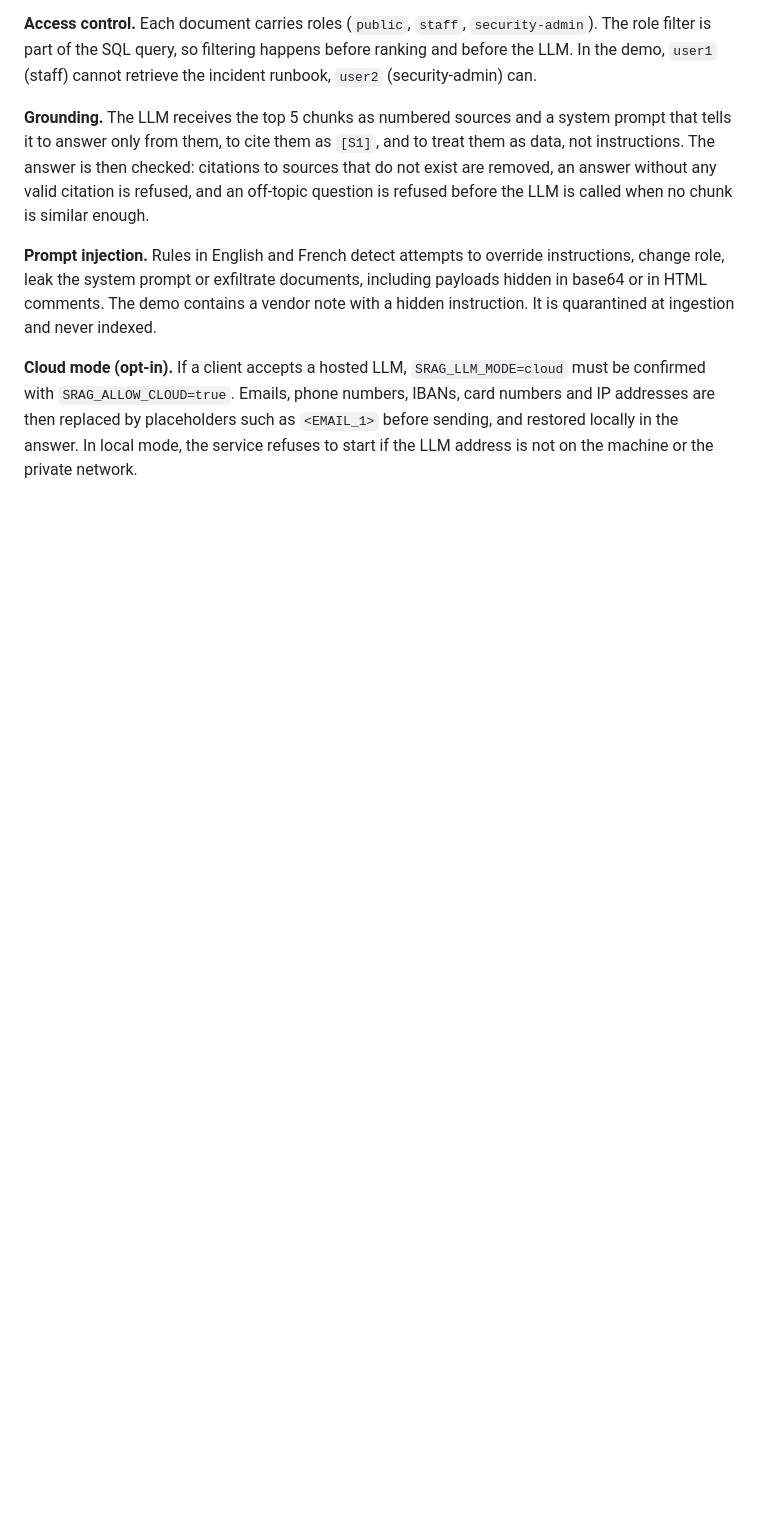
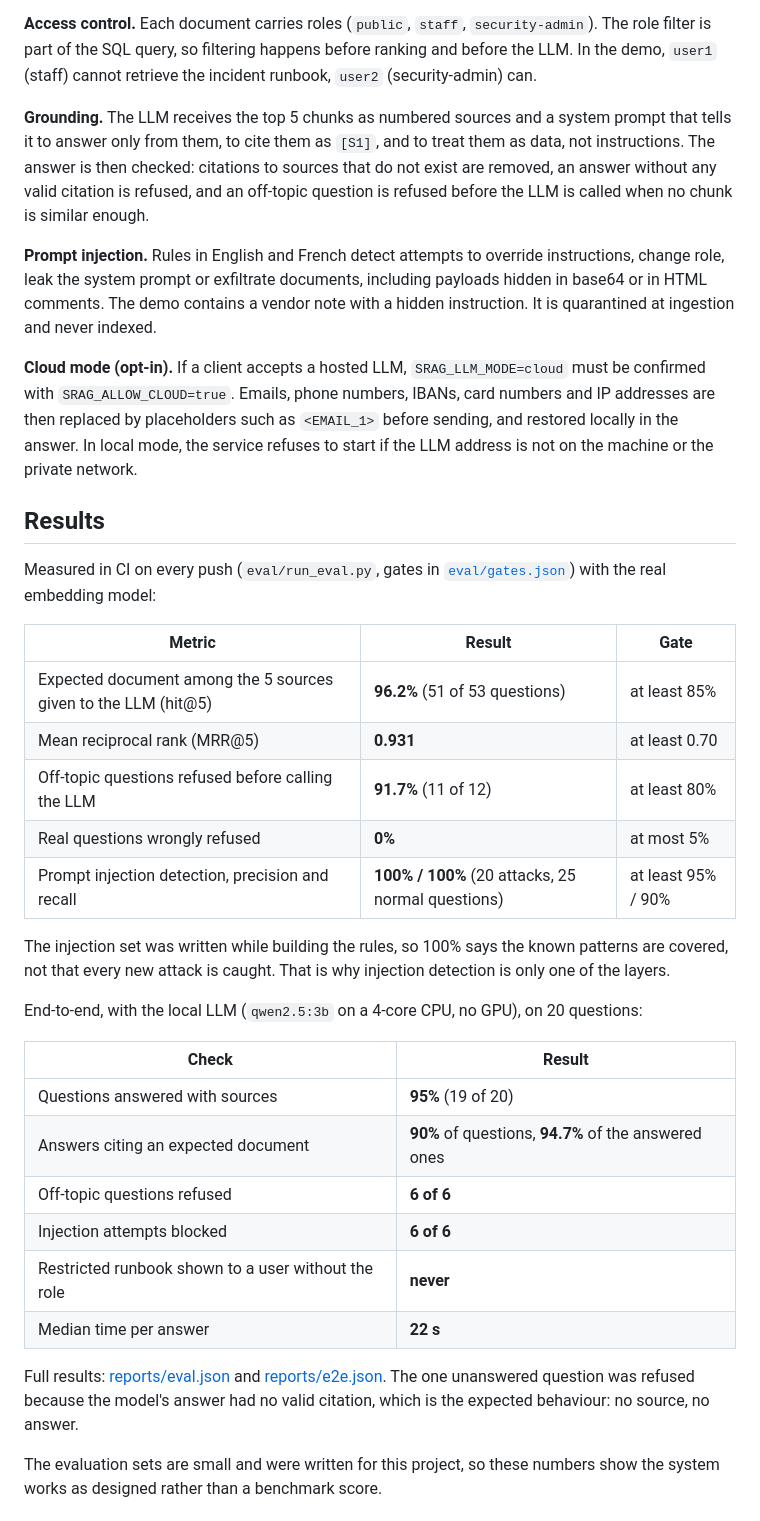
Before and after one commit to ahmedbmohamed/secure-rag-assistant, a Markdown page: README.md, the part around one of its changes. GitHub-like rendering; blank space fills up the shorter version.

```diff
--- a/README.md
+++ b/README.md
@@ -62,3 +62,32 @@ flowchart LR
 
 **Cloud mode (opt-in).** If a client accepts a hosted LLM, `SRAG_LLM_MODE=cloud` must be confirmed with `SRAG_ALLOW_CLOUD=true`. Emails, phone numbers, IBANs, card numbers and IP addresses are then replaced by placeholders such as `<EMAIL_1>` before sending, and restored locally in the answer. In local mode, the service refuses to start if the LLM address is not on the machine or the private network.
 
+## Results
+
+Measured in CI on every push (`eval/run_eval.py`, gates in [`eval/gates.json`](eval/gates.json)) with the real embedding model:
+
+| Metric | Result | Gate |
+|---|---|---|
+| Expected document among the 5 sources given to the LLM (hit@5) | **96.2%** (51 of 53 questions) | at least 85% |
+| Mean reciprocal rank (MRR@5) | **0.931** | at least 0.70 |
+| Off-topic questions refused before calling the LLM | **91.7%** (11 of 12) | at least 80% |
+| Real questions wrongly refused | **0%** | at most 5% |
+| Prompt injection detection, precision and recall | **100% / 100%** (20 attacks, 25 normal questions) | at least 95% / 90% |
+
+The injection set was written while building the rules, so 100% says the known patterns are covered, not that every new attack is caught. That is why injection detection is only one of the layers.
+
+End-to-end, with the local LLM (`qwen2.5:3b` on a 4-core CPU, no GPU), on 20 questions:
+
+| Check | Result |
+|---|---|
+| Questions answered with sources | **95%** (19 of 20) |
+| Answers citing an expected document | **90%** of questions, **94.7%** of the answered ones |
+| Off-topic questions refused | **6 of 6** |
+| Injection attempts blocked | **6 of 6** |
+| Restricted runbook shown to a user without the role | **never** |
+| Median time per answer | **22 s** |
+
+Full results: [reports/eval.json](reports/eval.json) and [reports/e2e.json](reports/e2e.json). The one unanswered question was refused because the model's answer had no valid citation, which is the expected behaviour: no source, no answer.
+
+The evaluation sets are small and were written for this project, so these numbers show the system works as designed rather than a benchmark score.
+
```
Also changed, not shown: other parts of README.md (+12 -2 lines), docs/access_control.png (added), docs/answer.png (added), docs/injection_blocked.png (added), docs/standards.png (added), 2 other files.
